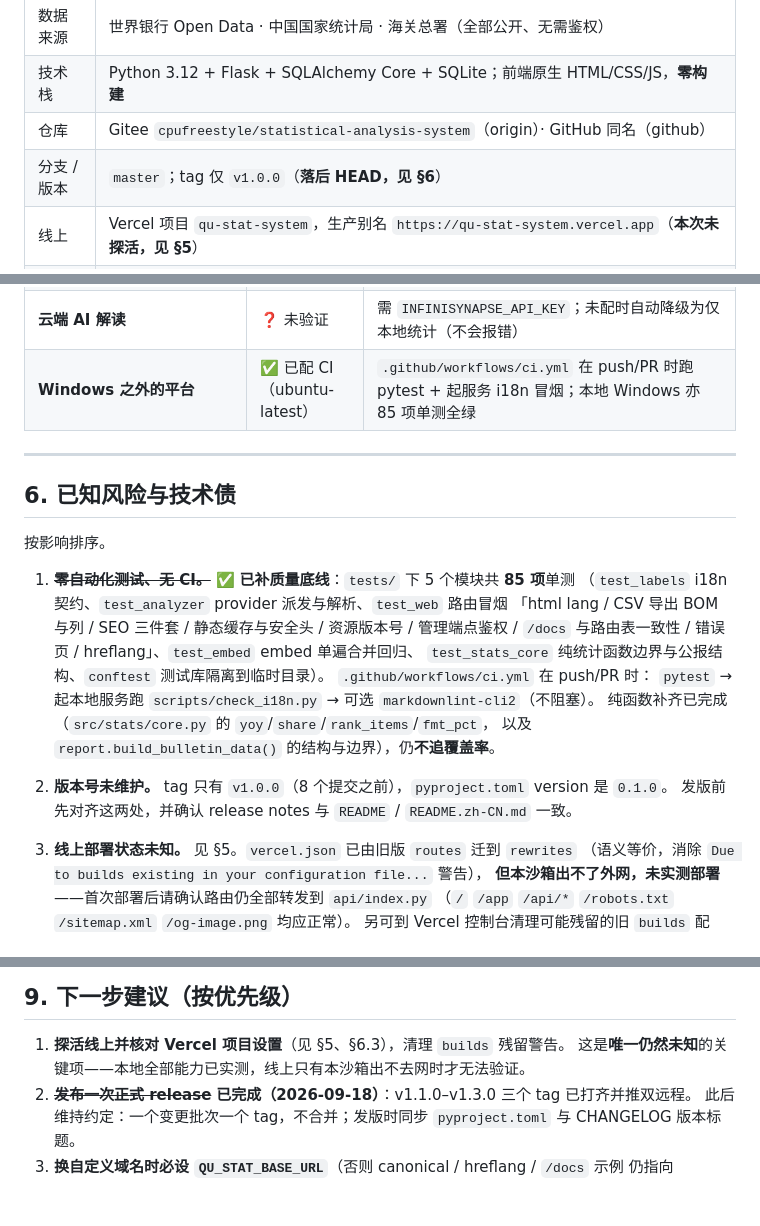
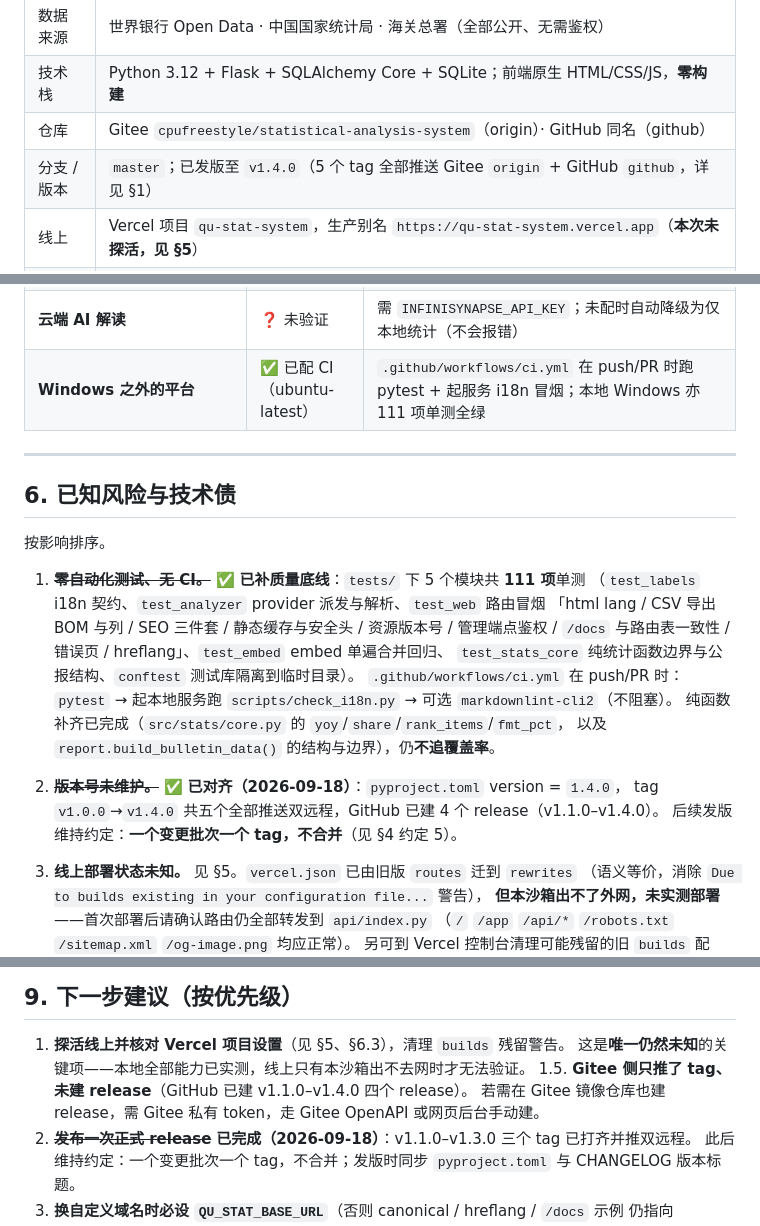
Before and after one commit to cpufreestyle/statistical-analysis-system, a Markdown page: HANDOFF.md, 3 parts joined by grey strips. Rendered like a GitHub page; blank space fills up the shorter version.

Commit message:
docs: 交接文档对齐至 v1.4.0——修正版本号/用例数/待办自洽

```diff
--- a/HANDOFF.md
+++ b/HANDOFF.md
@@ -16,7 +16,7 @@
 | 数据来源 | 世界银行 Open Data · 中国国家统计局 · 海关总署（全部公开、无需鉴权） |
 | 技术栈 | Python 3.12 + Flask + SQLAlchemy Core + SQLite；前端原生 HTML/CSS/JS，**零构建** |
 | 仓库 | Gitee `cpufreestyle/statistical-analysis-system`（origin）· GitHub 同名（github） |
-| 分支 / 版本 | `master`；tag 仅 `v1.0.0`（**落后 HEAD，见 §6**） |
+| 分支 / 版本 | `master`；已发版至 `v1.4.0`（5 个 tag 全部推送 Gitee `origin` + GitHub `github`，详见 §1） |
 | 线上 | Vercel 项目 `qu-stat-system`，生产别名 `https://qu-stat-system.vercel.app`（**本次未探活，见 §5**） |
 | 测试 / CI | ✅ `tests/` **111 项**单元测试 + `.github/workflows/ci.yml`（pytest + 起服务跑 `check_i18n.py` + 可选 markdownlint）——见 §6.1 |
 | 许可证 | MIT（见 `LICENSE`；`data/` 沿用来源方条款：World Bank Open Data CC BY 4.0） |
@@ -181,7 +181,7 @@ python -m src.cli db info
 | **线上 Vercel 部署** | ❓ **未验证** | 本次环境无法出外网。域名来自 7–8 月部署日志，**可能已变更或项目已删**，请自行探活 |
 | **Vercel KV 持久化** | ❓ 未验证 | 依赖 `KV_REST_API_URL` / `KV_REST_API_TOKEN`。⚠️ **若 KV 里有旧快照，线上可能仍显示美国/澳大利亚**——重部署后若分类未变，清 KV key `qu_stat_ap:indicators` 或带 `X-Admin-Token` 调 `/api/reseed` |
 | **云端 AI 解读** | ❓ 未验证 | 需 `INFINISYNAPSE_API_KEY`；未配时自动降级为仅本地统计（不会报错） |
-| **Windows 之外的平台** | ✅ 已配 CI（ubuntu-latest） | `.github/workflows/ci.yml` 在 push/PR 时跑 pytest + 起服务 i18n 冒烟；本地 Windows 亦 85 项单测全绿 |
+| **Windows 之外的平台** | ✅ 已配 CI（ubuntu-latest） | `.github/workflows/ci.yml` 在 push/PR 时跑 pytest + 起服务 i18n 冒烟；本地 Windows 亦 111 项单测全绿 |
 
 ---
 
@@ -189,7 +189,7 @@ python -m src.cli db info
 
 按影响排序。
 
-1. ~~**零自动化测试、无 CI。**~~ ✅ **已补质量底线**：`tests/` 下 5 个模块共 **85 项**单测
+1. ~~**零自动化测试、无 CI。**~~ ✅ **已补质量底线**：`tests/` 下 5 个模块共 **111 项**单测
    （`test_labels` i18n 契约、`test_analyzer` provider 派发与解析、`test_web` 路由冒烟
    「html lang / CSV 导出 BOM 与列 / SEO 三件套 / 静态缓存与安全头 / 资源版本号 / 管理端点鉴权 /
    `/docs` 与路由表一致性 / 错误页 / hreflang」、`test_embed` embed 单遍合并回归、
@@ -199,8 +199,9 @@ python -m src.cli db info
    纯函数补齐已完成（`src/stats/core.py` 的 `yoy`/`share`/`rank_items`/`fmt_pct`，
    以及 `report.build_bulletin_data()` 的结构与边界），仍**不追覆盖率**。
 
-2. **版本号未维护。** tag 只有 `v1.0.0`（8 个提交之前），`pyproject.toml` version 是 `0.1.0`。
-   发版前先对齐这两处，并确认 release notes 与 `README` / `README.zh-CN.md` 一致。
+2. ~~**版本号未维护。**~~ ✅ **已对齐（2026-09-18）**：`pyproject.toml` version = `1.4.0`，
+   tag `v1.0.0`→`v1.4.0` 共五个全部推送双远程，GitHub 已建 4 个 release（v1.1.0–v1.4.0）。
+   后续发版维持约定：**一个变更批次一个 tag，不合并**（见 §4 约定 5）。
 
 3. **线上部署状态未知。** 见 §5。`vercel.json` 已由旧版 `routes` 迁到 `rewrites`
    （语义等价，消除 `Due to builds existing in your configuration file...` 警告），
@@ -309,6 +310,8 @@ python -m src.cli db info
 
 1. **探活线上并核对 Vercel 项目设置**（见 §5、§6.3），清理 `builds` 残留警告。
    这是**唯一仍然未知**的关键项——本地全部能力已实测，线上只有本沙箱出不去网时才无法验证。
+1.5. **Gitee 侧只推了 tag、未建 release**（GitHub 已建 v1.1.0–v1.4.0 四个 release）。
+   若需在 Gitee 镜像仓库也建 release，需 Gitee 私有 token，走 Gitee OpenAPI 或网页后台手动建。
 2. ~~**发布一次正式 release**~~ **已完成（2026-09-18）**：v1.1.0–v1.3.0 三个 tag 已打齐并推双远程。
    此后维持约定：一个变更批次一个 tag，不合并；发版时同步 `pyproject.toml` 与 CHANGELOG 版本标题。
 3. **换自定义域名时必设 `QU_STAT_BASE_URL`**（否则 canonical / hreflang / `/docs` 示例
```
